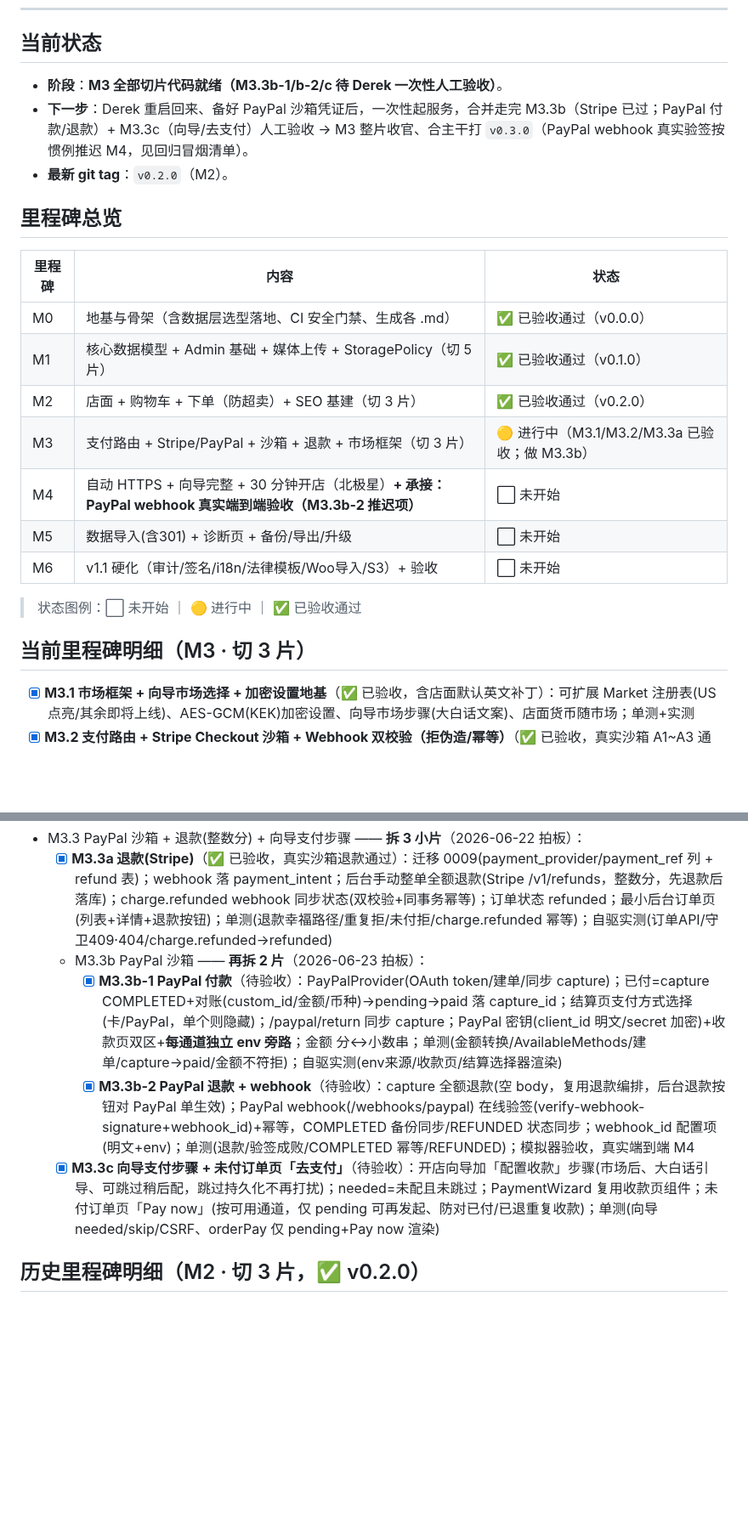
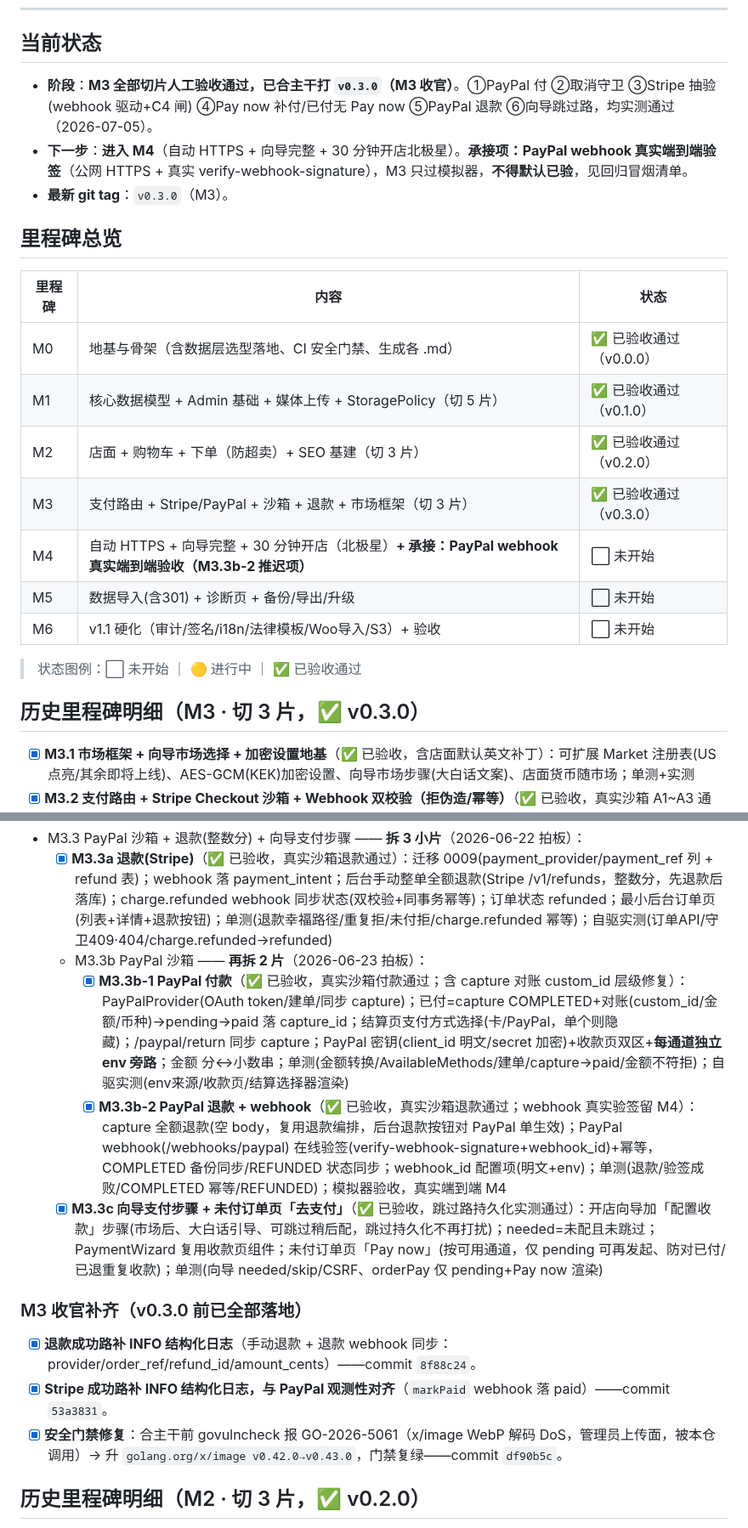
Before and after one commit to kartwo/kartwo, a Markdown page: PROGRESS.md, 2 parts joined by grey strips. Shown at 85% size. GitHub-like rendering; blank space fills up the shorter version.

Commit message:
docs: M3 收官（三片验收通过 / tag v0.3.0 / 承接 M4）+ 观测性·安全·数据目录教训入账
PROGRESS：M3 三片(3b-1/3b-2/3c)人工验收通过、M3 转历史里程碑、最新 tag v0.3.0、下一步 M4；
回归冒烟(M3 后)勾选；PayPal webhook 真实验签仍挂 M4 承接项(不得默认已验)。
DECISIONS：观测性对齐 / GO-2026-5061 安全修复 / 验收数据目录持久化教训(含弃单 019f32bd 属测试夹具)。

Co-Authored-By: Claude Opus 4.8 (1M context) <noreply@anthropic.com>

```diff
--- a/PROGRESS.md
+++ b/PROGRESS.md
@@ -8,9 +8,9 @@
 ---
 
 ## 当前状态
-- **阶段**：**M3 全部切片代码就绪（M3.3b-1/b-2/c 待 Derek 一次性人工验收）**。
-- **下一步**：Derek 重启回来、备好 PayPal 沙箱凭证后，一次性起服务，合并走完 M3.3b（Stripe 已过；PayPal 付款/退款）+ M3.3c（向导/去支付）人工验收 → M3 整片收官、合主干打 `v0.3.0`（PayPal webhook 真实验签按惯例推迟 M4，见回归冒烟清单）。
-- **最新 git tag**：`v0.2.0`（M2）。
+- **阶段**：**M3 全部切片人工验收通过，已合主干打 `v0.3.0`（M3 收官）**。①PayPal 付 ②取消守卫 ③Stripe 抽验(webhook 驱动+C4 闸) ④Pay now 补付/已付无 Pay now ⑤PayPal 退款 ⑥向导跳过路，均实测通过（2026-07-05）。
+- **下一步**：**进入 M4**（自动 HTTPS + 向导完整 + 30 分钟开店北极星）。**承接项：PayPal webhook 真实端到端验签**（公网 HTTPS + 真实 verify-webhook-signature），M3 只过模拟器，**不得默认已验**，见回归冒烟清单。
+- **最新 git tag**：`v0.3.0`（M3）。
 
 ## 里程碑总览
 
@@ -19,22 +19,27 @@
 | M0 | 地基与骨架（含数据层选型落地、CI 安全门禁、生成各 .md） | ✅ 已验收通过（v0.0.0） |
 | M1 | 核心数据模型 + Admin 基础 + 媒体上传 + StoragePolicy（切 5 片） | ✅ 已验收通过（v0.1.0） |
 | M2 | 店面 + 购物车 + 下单（防超卖）+ SEO 基建（切 3 片） | ✅ 已验收通过（v0.2.0） |
-| M3 | 支付路由 + Stripe/PayPal + 沙箱 + 退款 + 市场框架（切 3 片） | 🟡 进行中（M3.1/M3.2/M3.3a 已验收；做 M3.3b） |
+| M3 | 支付路由 + Stripe/PayPal + 沙箱 + 退款 + 市场框架（切 3 片） | ✅ 已验收通过（v0.3.0） |
 | M4 | 自动 HTTPS + 向导完整 + 30 分钟开店（北极星）**+ 承接：PayPal webhook 真实端到端验收（M3.3b-2 推迟项）** | ⬜ 未开始 |
 | M5 | 数据导入(含301) + 诊断页 + 备份/导出/升级 | ⬜ 未开始 |
 | M6 | v1.1 硬化（审计/签名/i18n/法律模板/Woo导入/S3）+ 验收 | ⬜ 未开始 |
 
 > 状态图例：⬜ 未开始 ｜ 🟡 进行中 ｜ ✅ 已验收通过
 
-## 当前里程碑明细（M3 · 切 3 片）
+## 历史里程碑明细（M3 · 切 3 片，✅ v0.3.0）
 - [x] **M3.1 市场框架 + 向导市场选择 + 加密设置地基**（✅ 已验收，含店面默认英文补丁）：可扩展 Market 注册表(US 点亮/其余即将上线)、AES-GCM(KEK)加密设置、向导市场步骤(大白话文案)、店面货币随市场；单测+实测
 - [x] **M3.2 支付路由 + Stripe Checkout 沙箱 + Webhook 双校验（拒伪造/幂等）**（✅ 已验收，真实沙箱 A1~A3 通过）：PaymentProvider 抽象 + 瘦 Stripe 客户端(不引 SDK)；结算就绪即跳 Stripe 托管收银台、订单 public_id 作对账锚点；Webhook 双校验(原始字节 HMAC+时间戳防重放 + 订单号/金额/币种比对 + 显式 payment_status=='paid')；回调幂等(去重 INSERT 与 pending→paid 同一事务)；KEK 收款密钥内存缓存(登录解锁/登出销毁/改密钥即时重载)，锁定时 Webhook 返 503 交网关重投；后台收款页(sk/whsec 加密存)；**可选 env 覆盖旁路**(env>加密库/覆盖非双写/env模式收款页只读/不落库不进日志/记来源)；单测覆盖验签四态+双校验+幂等+缓存生命周期+env覆盖；实测 locked→503、env模式forged→400(不锁定)
 - M3.3 PayPal 沙箱 + 退款(整数分) + 向导支付步骤 —— **拆 3 小片**（2026-06-22 拍板）：
   - [x] **M3.3a 退款(Stripe)**（✅ 已验收，真实沙箱退款通过）：迁移 0009(payment_provider/payment_ref 列 + refund 表)；webhook 落 payment_intent；后台手动整单全额退款(Stripe /v1/refunds，整数分，先退款后落库)；charge.refunded webhook 同步状态(双校验+同事务幂等)；订单状态 refunded；最小后台订单页(列表+详情+退款按钮)；单测(退款幸福路径/重复拒/未付拒/charge.refunded 幂等)；自驱实测(订单API/守卫409·404/charge.refunded→refunded)
   - M3.3b PayPal 沙箱 —— **再拆 2 片**（2026-06-23 拍板）：
-    - [x] **M3.3b-1 PayPal 付款**（待验收）：PayPalProvider(OAuth token/建单/同步 capture)；已付=capture COMPLETED+对账(custom_id/金额/币种)→pending->paid 落 capture_id；结算页支付方式选择(卡/PayPal，单个则隐藏)；/paypal/return 同步 capture；PayPal 密钥(client_id 明文/secret 加密)+收款页双区+**每通道独立 env 旁路**；金额 分↔小数串；单测(金额转换/AvailableMethods/建单/capture→paid/金额不符拒)；自驱实测(env来源/收款页/结算选择器渲染)
-    - [x] **M3.3b-2 PayPal 退款 + webhook**（待验收）：capture 全额退款(空 body，复用退款编排，后台退款按钮对 PayPal 单生效)；PayPal webhook(/webhooks/paypal) 在线验签(verify-webhook-signature+webhook_id)+幂等，COMPLETED 备份同步/REFUNDED 状态同步；webhook_id 配置项(明文+env)；单测(退款/验签成败/COMPLETED 幂等/REFUNDED)；模拟器验收，真实端到端 M4
-  - [x] **M3.3c 向导支付步骤 + 未付订单页「去支付」**（待验收）：开店向导加「配置收款」步骤(市场后、大白话引导、可跳过稍后配，跳过持久化不再打扰)；needed=未配且未跳过；PaymentWizard 复用收款页组件；未付订单页「Pay now」(按可用通道，仅 pending 可再发起、防对已付/已退重复收款)；单测(向导 needed/skip/CSRF、orderPay 仅 pending+Pay now 渲染)
+    - [x] **M3.3b-1 PayPal 付款**（✅ 已验收，真实沙箱付款通过；含 capture 对账 custom_id 层级修复）：PayPalProvider(OAuth token/建单/同步 capture)；已付=capture COMPLETED+对账(custom_id/金额/币种)→pending->paid 落 capture_id；结算页支付方式选择(卡/PayPal，单个则隐藏)；/paypal/return 同步 capture；PayPal 密钥(client_id 明文/secret 加密)+收款页双区+**每通道独立 env 旁路**；金额 分↔小数串；单测(金额转换/AvailableMethods/建单/capture→paid/金额不符拒)；自驱实测(env来源/收款页/结算选择器渲染)
+    - [x] **M3.3b-2 PayPal 退款 + webhook**（✅ 已验收，真实沙箱退款通过；webhook 真实验签留 M4）：capture 全额退款(空 body，复用退款编排，后台退款按钮对 PayPal 单生效)；PayPal webhook(/webhooks/paypal) 在线验签(verify-webhook-signature+webhook_id)+幂等，COMPLETED 备份同步/REFUNDED 状态同步；webhook_id 配置项(明文+env)；单测(退款/验签成败/COMPLETED 幂等/REFUNDED)；模拟器验收，真实端到端 M4
+  - [x] **M3.3c 向导支付步骤 + 未付订单页「去支付」**（✅ 已验收，跳过路持久化实测通过）：开店向导加「配置收款」步骤(市场后、大白话引导、可跳过稍后配，跳过持久化不再打扰)；needed=未配且未跳过；PaymentWizard 复用收款页组件；未付订单页「Pay now」(按可用通道，仅 pending 可再发起、防对已付/已退重复收款)；单测(向导 needed/skip/CSRF、orderPay 仅 pending+Pay now 渲染)
+
+### M3 收官补齐（v0.3.0 前已全部落地）
+- [x] **退款成功路补 INFO 结构化日志**（手动退款 + 退款 webhook 同步：provider/order_ref/refund_id/amount_cents）——commit `8f88c24`。
+- [x] **Stripe 成功路补 INFO 结构化日志，与 PayPal 观测性对齐**（`markPaid` webhook 落 paid）——commit `53a3831`。
+- [x] **安全门禁修复**：合主干前 govulncheck 报 GO-2026-5061（x/image WebP 解码 DoS，管理员上传面，被本仓调用）→ 升 `golang.org/x/image v0.42.0→v0.43.0`，门禁复绿——commit `df90b5c`。
 
 ## 历史里程碑明细（M2 · 切 3 片，✅ v0.2.0）
 - [x] **M2.1 店面浏览 + 内嵌主题 + SEO 基建**（✅ 已验收）：SSR 目录/详情(Go template)、canonical/OG/JSON-LD(Product+AggregateOffer)、sitemap.xml/robots.txt、WebP 响应式图、Admin 迁至 /admin/、店面占 /；单测+HTTP 测+实测
```
Also changed, not shown: other parts of PROGRESS.md (+1 -1 lines), DECISIONS.md (+3 -0 lines).
